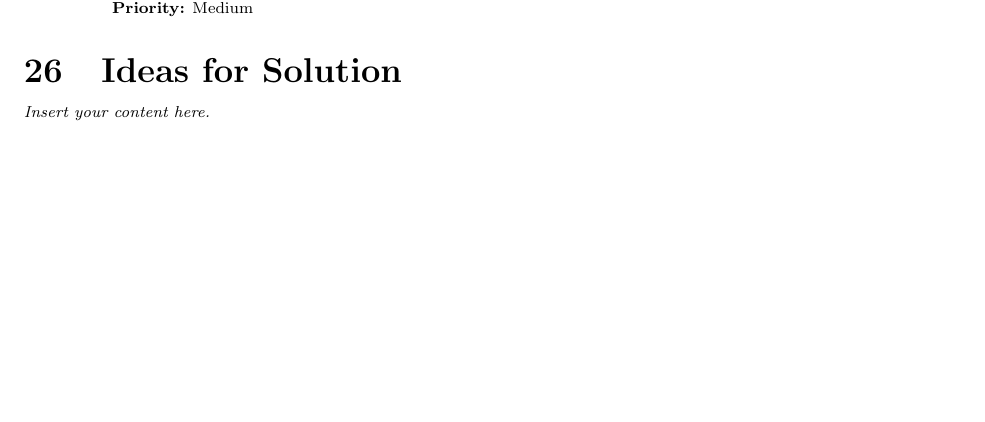
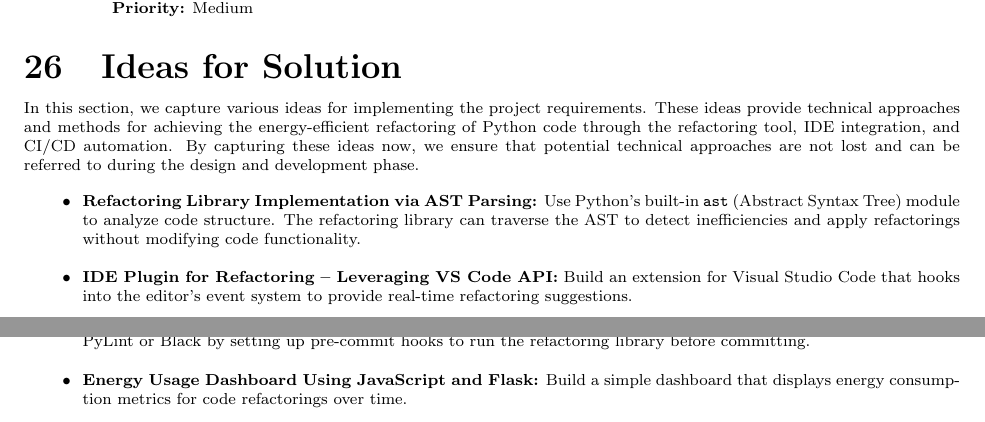
Before and after one commit to ssm-lab/capstone--source-code-optimizer, a LaTeX document (docs/SRS/SRS.tex): part of page 34 of 35 before the commit and two parts of pages 34 and 35 of 36 after it, the two joined at a grey line, cut so that both start at the same text, the shorter picture padded with empty space. Compiled offline with pdfLaTeX.

Commit message:
Added Ideas for Solution

```diff
--- a/docs/SRS/SRS.tex
+++ b/docs/SRS/SRS.tex
@@ -1187,7 +1187,19 @@ This section lists potential features and enhancements that are not critical for
 \end{enumerate}
 
 \section{Ideas for Solution}
-\lips
+In this section, we capture various ideas for implementing the project requirements. These ideas provide technical approaches and methods for achieving the energy-efficient refactoring of Python code through the refactoring tool, IDE integration, and CI/CD automation. By capturing these ideas now, we ensure that potential technical approaches are not lost and can be referred to during the design and development phase.
+\begin{itemize}
+    \item \textbf{Refactoring Library Implementation via AST Parsing:}
+    Use Python’s built-in \texttt{ast} (Abstract Syntax Tree) module to analyze code structure. The refactoring library can traverse the AST to detect inefficiencies and apply refactorings without modifying code functionality.
+    \item \textbf{IDE Plugin for Refactoring – Leveraging VS Code API:}
+    Build an extension for Visual Studio Code that hooks into the editor’s event system to provide real-time refactoring suggestions.
+    \item \textbf{Integration with Existing Tools via Pre-Commit Hooks:}
+    Integrate the refactoring tool with popular tools like PyLint or Black by setting up pre-commit hooks to run the refactoring library before committing.
+    \item \textbf{Energy Usage Dashboard Using JavaScript and Flask:}
+    Build a simple dashboard that displays energy consumption metrics for code refactorings over time.
+\end{itemize}
+
+
 
 \newpage{}
 \section*{Appendix --- Reflection}
```
